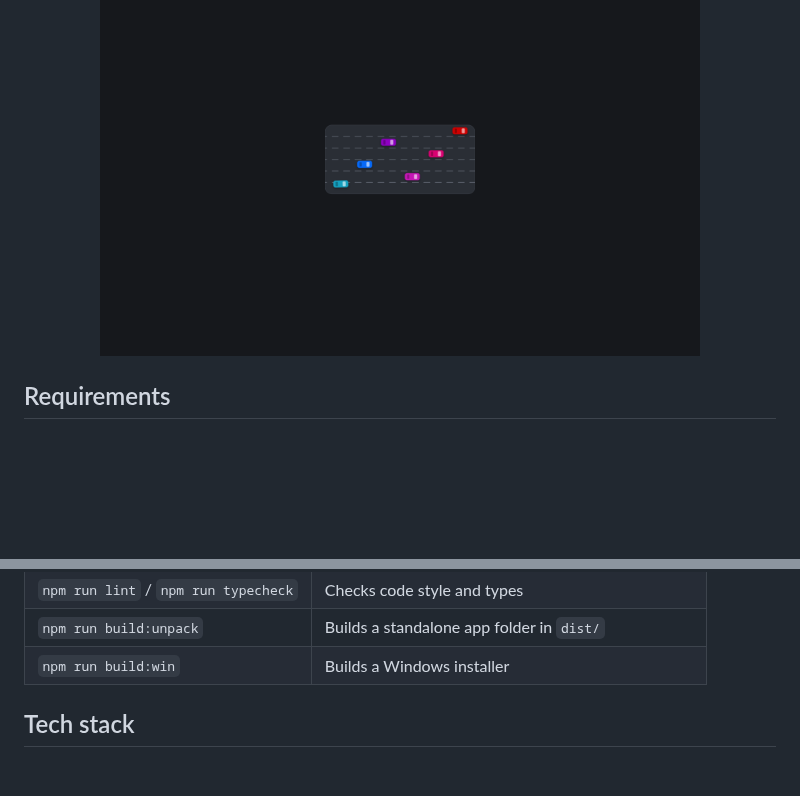
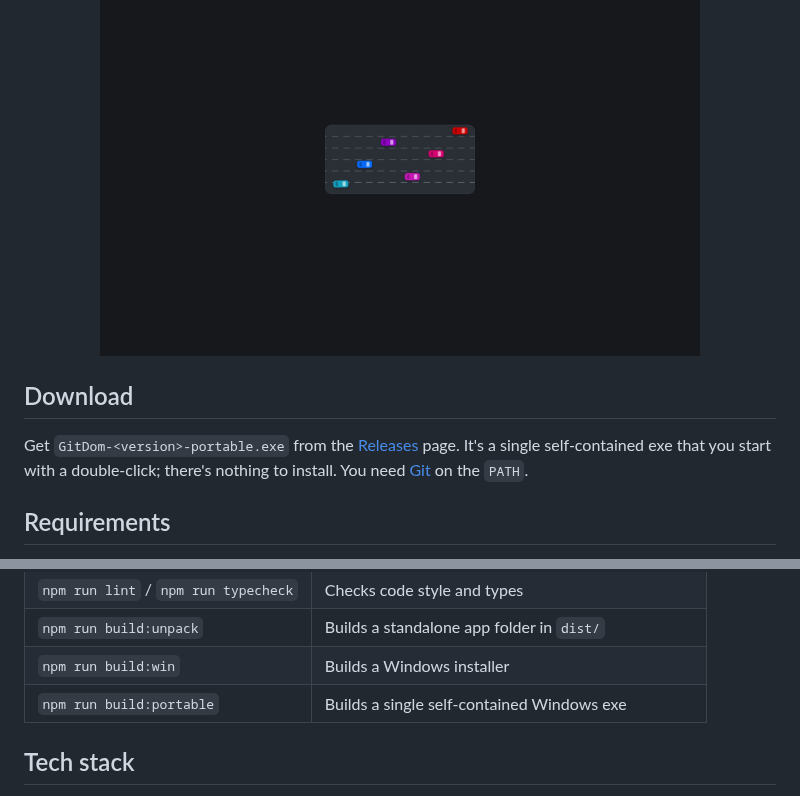
Before and after one commit to oromis95/gitdom, a Markdown page: README.md, 2 parts joined by grey strips. GitHub-like rendering; blank space fills up the shorter version.

```diff
--- a/README.md
+++ b/README.md
@@ -52,6 +52,10 @@ At startup GitDom shows its logo: cars on a six-lane highway change lanes withou
 
 <p align="center"><img src="docs/screenshots/splash.png" alt="GitDom startup logo" width="600"></p>
 
+## Download
+
+Get `GitDom-<version>-portable.exe` from the [Releases](https://github.com/oromis95/gitdom/releases) page. It's a single self-contained exe that you start with a double-click; there's nothing to install. You need [Git](https://git-scm.com/) on the `PATH`.
+
 ## Requirements
 
 - [Git](https://git-scm.com/) on the `PATH`
@@ -75,6 +79,7 @@ npm run dev
 | `npm run lint` / `npm run typecheck` | Checks code style and types                         |
 | `npm run build:unpack`               | Builds a standalone app folder in `dist/`           |
 | `npm run build:win`                  | Builds a Windows installer                          |
+| `npm run build:portable`             | Builds a single self-contained Windows exe          |
 
 ## Tech stack
 
```
Also changed, not shown: build/icon.png, resources/icon.png, 6 other files.
